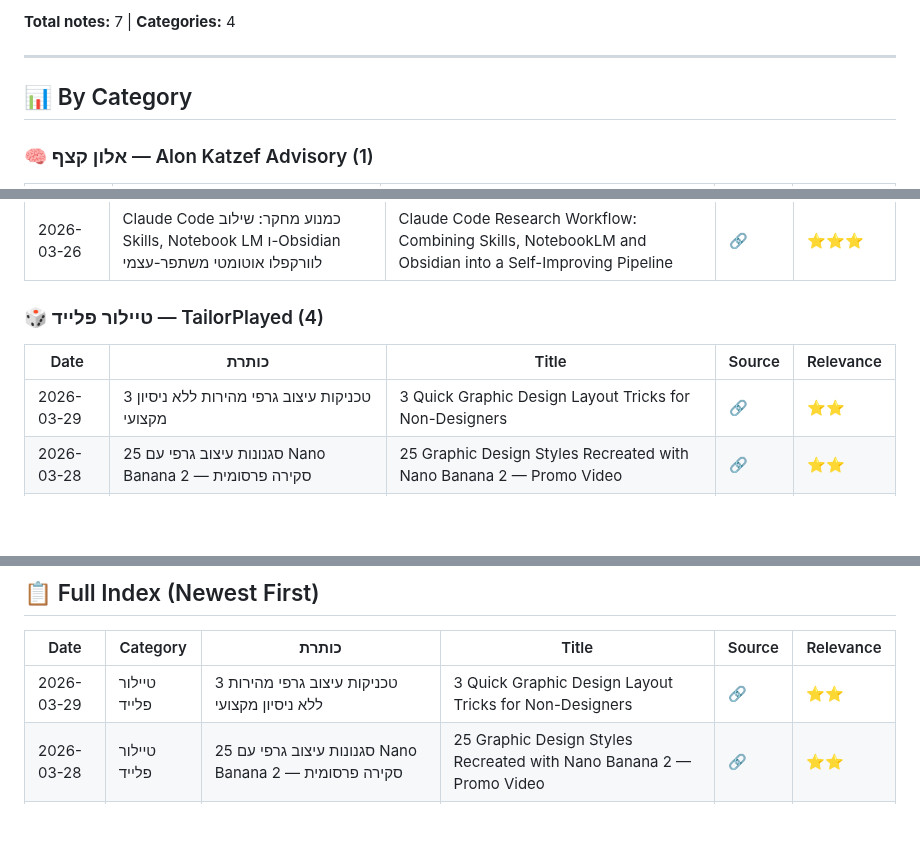
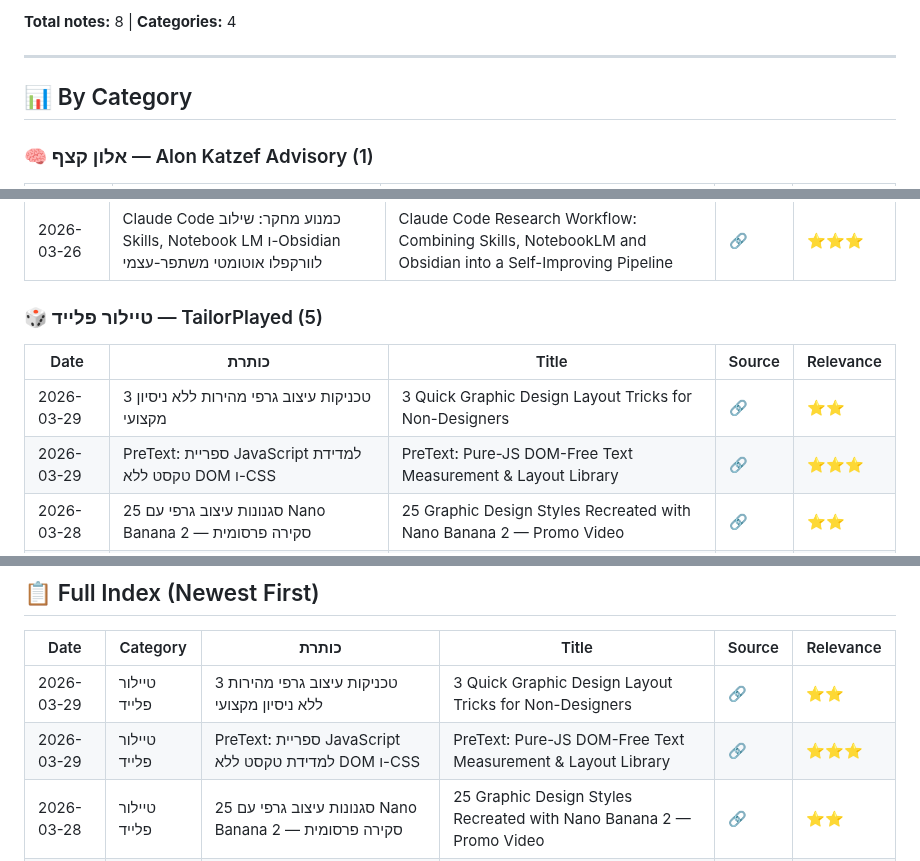
Before and after one commit to dartaryan/tiktok-knowledge, a Markdown page: README.md, 3 parts joined by grey strips. Rendered like a GitHub page; blank space fills up the shorter version.

Commit message:
✏️ Update: Update index

```diff
--- a/README.md
+++ b/README.md
@@ -5,5 +5,5 @@
 
-**Total notes:** 7 | **Categories:** 4
+**Total notes:** 8 | **Categories:** 4
 
 ---
 
@@ -21,11 +21,12 @@
 |------|-------|-------|--------|-----------|
 | 2026-03-26 | Claude Code כמנוע מחקר: שילוב Skills, Notebook LM ו-Obsidian לוורקפלו אוטומטי משתפר-עצמי | Claude Code Research Workflow: Combining Skills, NotebookLM and Obsidian into a Self-Improving Pipeline | [🔗](https://vt.tiktok.com/ZSumoAT6M/) | ⭐⭐⭐ |
 
-### 🎲 טיילור פלייד — TailorPlayed (4)
+### 🎲 טיילור פלייד — TailorPlayed (5)
 
 | Date | כותרת | Title | Source | Relevance |
 |------|-------|-------|--------|-----------|
 | 2026-03-29 | 3 טכניקות עיצוב גרפי מהירות ללא ניסיון מקצועי | 3 Quick Graphic Design Layout Tricks for Non-Designers | [🔗](https://vt.tiktok.com/ZSHR9EsUt) | ⭐⭐ |
+| 2026-03-29 | PreText: ספריית JavaScript למדידת טקסט ללא DOM ו-CSS | PreText: Pure-JS DOM-Free Text Measurement & Layout Library | [🔗](https://vt.tiktok.com/ZSHR9TNJb) | ⭐⭐⭐ |
 | 2026-03-28 | 25 סגנונות עיצוב גרפי עם Nano Banana 2 — סקירה פרסומית | 25 Graphic Design Styles Recreated with Nano Banana 2 — Promo Video | [🔗](https://vt.tiktok.com/ZSHeC4HnH) | ⭐⭐ |
 | 2026-03-27 | יצירת סרטוני אנימציה עם Claude Code ו-Remotion — ללא תוכנות עריכה | Generating Animated Videos with Claude Code + Remotion Agent Skill — No Editing Software Needed | [🔗](https://vt.tiktok.com/ZSuosm8xj) | ⭐⭐⭐ |
 | 2026-03-27 | Ruflo (לשעבר Claude Flow) — פלטפורמת תזמור Multi-Agent לפיתוח תוכנה עם Claude Code | Ruflo (formerly Claude Flow) — Multi-Agent Orchestration Platform for Claude Code Development | [🔗](https://vt.tiktok.com/ZSH1d9VY3) | ⭐⭐⭐ |
@@ -44,6 +45,7 @@
 | Date | Category | כותרת | Title | Source | Relevance |
 |------|----------|-------|-------|--------|-----------|
 | 2026-03-29 | טיילור פלייד | 3 טכניקות עיצוב גרפי מהירות ללא ניסיון מקצועי | 3 Quick Graphic Design Layout Tricks for Non-Designers | [🔗](https://vt.tiktok.com/ZSHR9EsUt) | ⭐⭐ |
+| 2026-03-29 | טיילור פלייד | PreText: ספריית JavaScript למדידת טקסט ללא DOM ו-CSS | PreText: Pure-JS DOM-Free Text Measurement & Layout Library | [🔗](https://vt.tiktok.com/ZSHR9TNJb) | ⭐⭐⭐ |
 | 2026-03-28 | טיילור פלייד | 25 סגנונות עיצוב גרפי עם Nano Banana 2 — סקירה פרסומית | 25 Graphic Design Styles Recreated with Nano Banana 2 — Promo Video | [🔗](https://vt.tiktok.com/ZSHeC4HnH) | ⭐⭐ |
 | 2026-03-28 | אופטיפלן | רשימת בדיקות לפני השקת אתר — אבטחה, תפעול וביצועים | Website Pre-Launch Security & Operations Checklist (10 Points) | [🔗](https://www.instagram.com/reel/DWMXQJPgIrx/?igsh=MThrdmwxdnczOGJnOA==) | ⭐⭐⭐⭐ |
 | 2026-03-27 | אלון קצף | בניית אוטומציות דטרמיניסטיות תוך דקה עם Claude Code ו-n8n דרך MCP | Building Deterministic Automation Workflows in Minutes with Claude Code + n8n via MCP | [🔗](https://vt.tiktok.com/ZSuKcuKxG/) | ⭐⭐⭐⭐ |
```
Also changed, not shown: other parts of README.md (+1 -1 lines).
